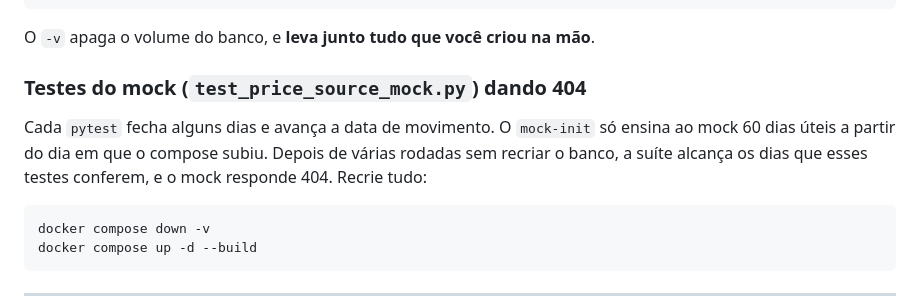
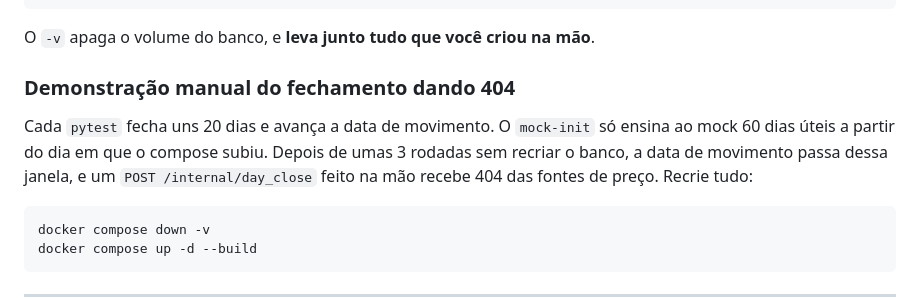
Before and after one commit to heluylucas/bootcamp-qi-tech-presidas-, a Markdown page: README.md, the part around the change. Rendered like a GitHub page.

Commit message:
:memo: update: mock-404-docs-after-upsert-fix
Co-Authored-By: Claude Opus 5.5 <noreply@anthropic.com>

````diff
--- a/README.md
+++ b/README.md
@@ -156,12 +156,13 @@ docker compose up
 O `-v` apaga o volume do banco, e **leva junto tudo que você criou na
 mão**.
 
-### Testes do mock (`test_price_source_mock.py`) dando 404
+### Demonstração manual do fechamento dando 404
 
-Cada `pytest` fecha alguns dias e avança a data de movimento. O `mock-init`
+Cada `pytest` fecha uns 20 dias e avança a data de movimento. O `mock-init`
 só ensina ao mock 60 dias úteis a partir do dia em que o compose subiu.
-Depois de várias rodadas sem recriar o banco, a suíte alcança os dias que
-esses testes conferem, e o mock responde 404. Recrie tudo:
+Depois de umas 3 rodadas sem recriar o banco, a data de movimento passa
+dessa janela, e um `POST /internal/day_close` feito na mão recebe 404 das
+fontes de preço. Recrie tudo:
 
 ```bash
 docker compose down -v
````
Also changed, not shown: docs/precificacao-e-fechamento-do-dia.md (+8 -3 lines).
